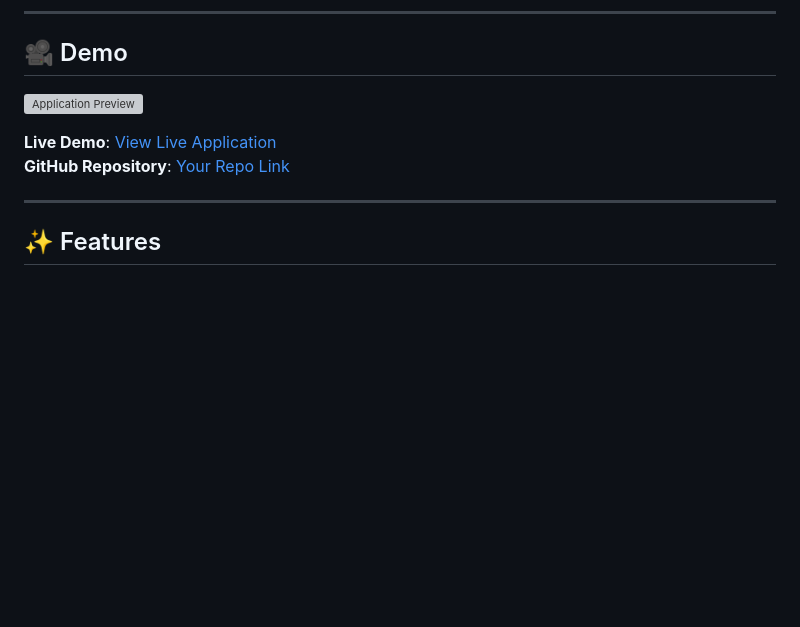
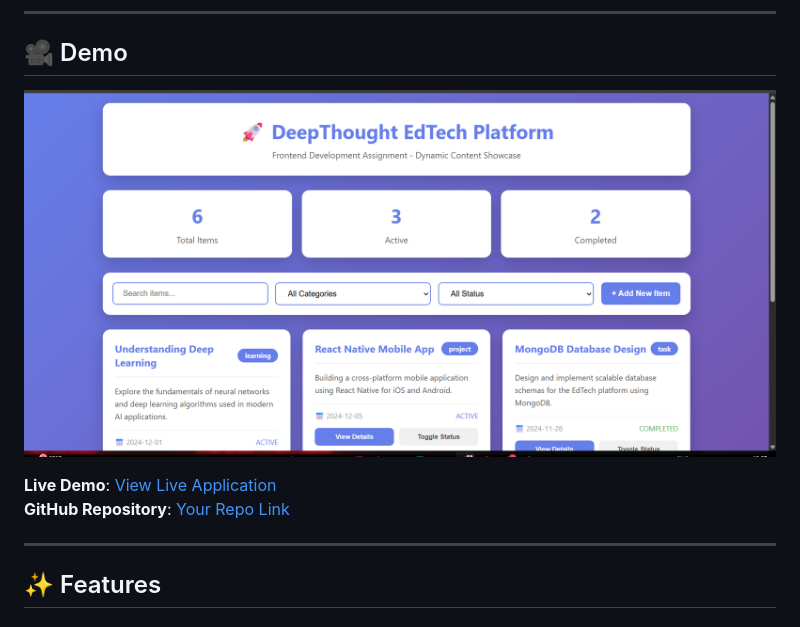
Before and after one commit to khushi858/Deepthought, a Markdown page: README.md, the part around one of its changes. GitHub-like rendering; blank space fills up the shorter version; grey boxes are pictures that could not be loaded.

```diff
--- a/README.md
+++ b/README.md
@@ -29,5 +29,5 @@ The application showcases a content management interface for an EdTech platform,
 
 ## 🎥 Demo
 
-![Application Preview](screenshot.png)
+![Application Preview](screenshot.png.png)
 
```
Also changed, not shown: other parts of README.md (+2 -2 lines).
